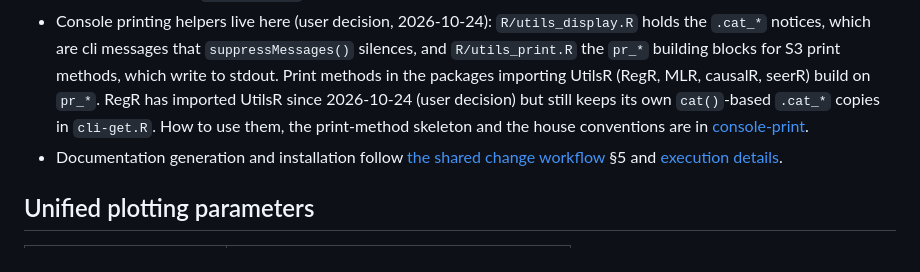
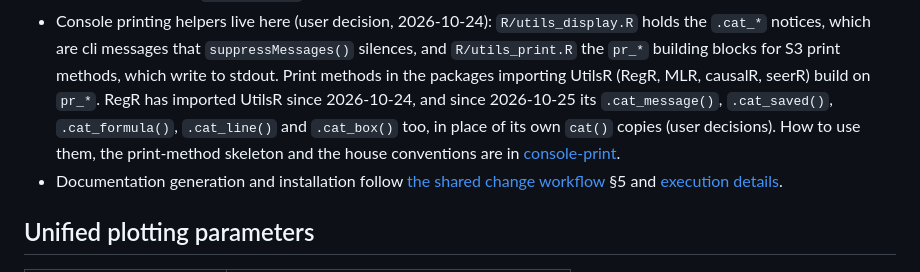
Before and after one commit to HUI950319/UtilsR, a Markdown page: AGENTS.md, the part around the change. Drawn GitHub-style.

Commit message:
Note that RegR now imports the .cat_* notices

```diff
--- a/AGENTS.md
+++ b/AGENTS.md
@@ -20,8 +20,9 @@ These rules apply to work under `UtilsR/` in addition to the repository-root
   that `suppressMessages()` silences, and `R/utils_print.R` the `pr_*`
   building blocks for S3 print methods, which write to stdout. Print methods
   in the packages importing UtilsR (RegR, MLR, causalR, seerR) build on
-  `pr_*`. RegR has imported UtilsR since 2026-10-24 (user decision) but
-  still keeps its own `cat()`-based `.cat_*` copies in `cli-get.R`. How to
+  `pr_*`. RegR has imported UtilsR since 2026-10-24, and since 2026-10-25
+  its `.cat_message()`, `.cat_saved()`, `.cat_formula()`, `.cat_line()` and
+  `.cat_box()` too, in place of its own `cat()` copies (user decisions). How to
   use them, the print-method skeleton and the house conventions are in
   [console-print](../.claude/docs/console-print.md).
 - Documentation generation and installation follow
```
